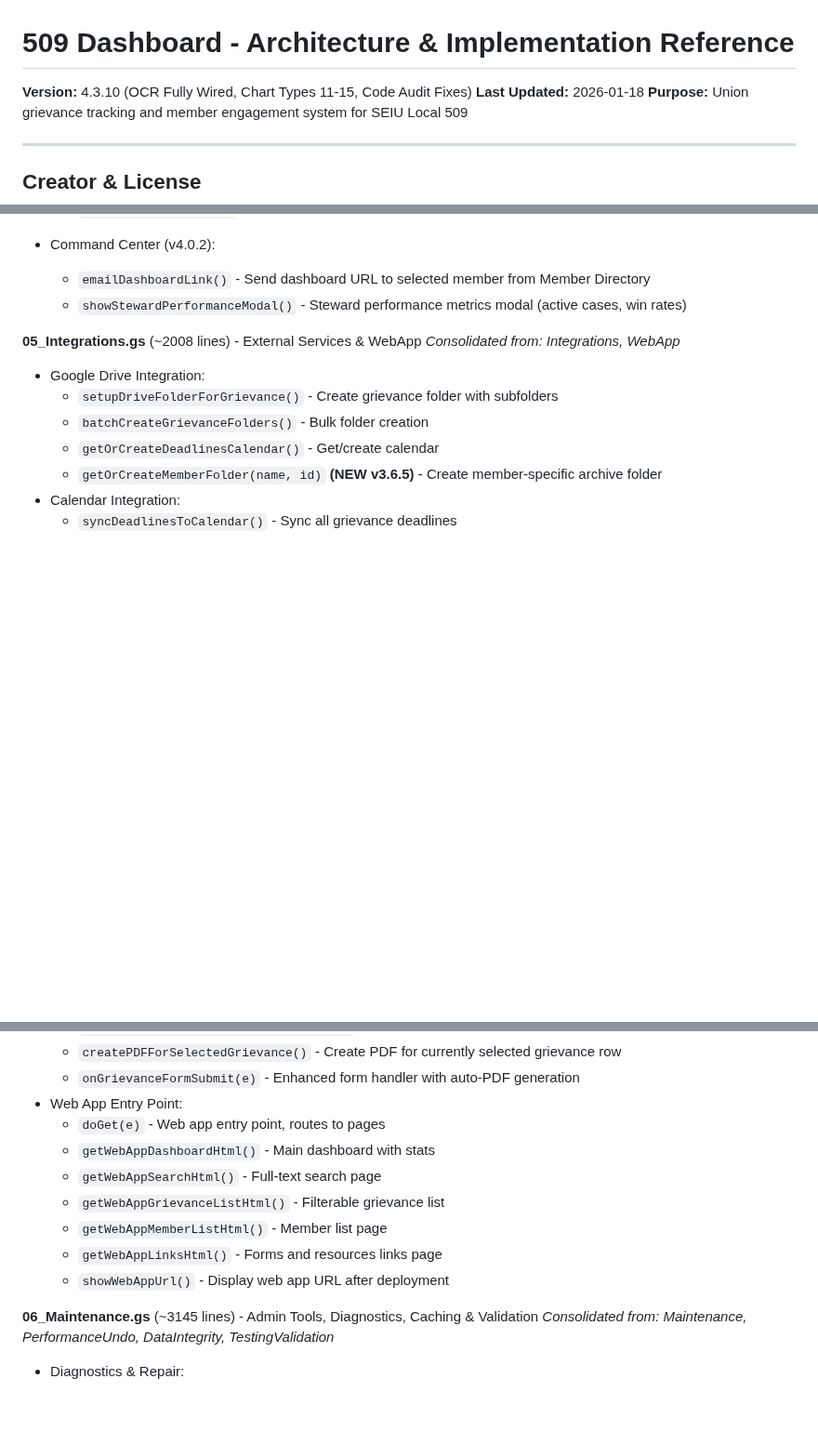
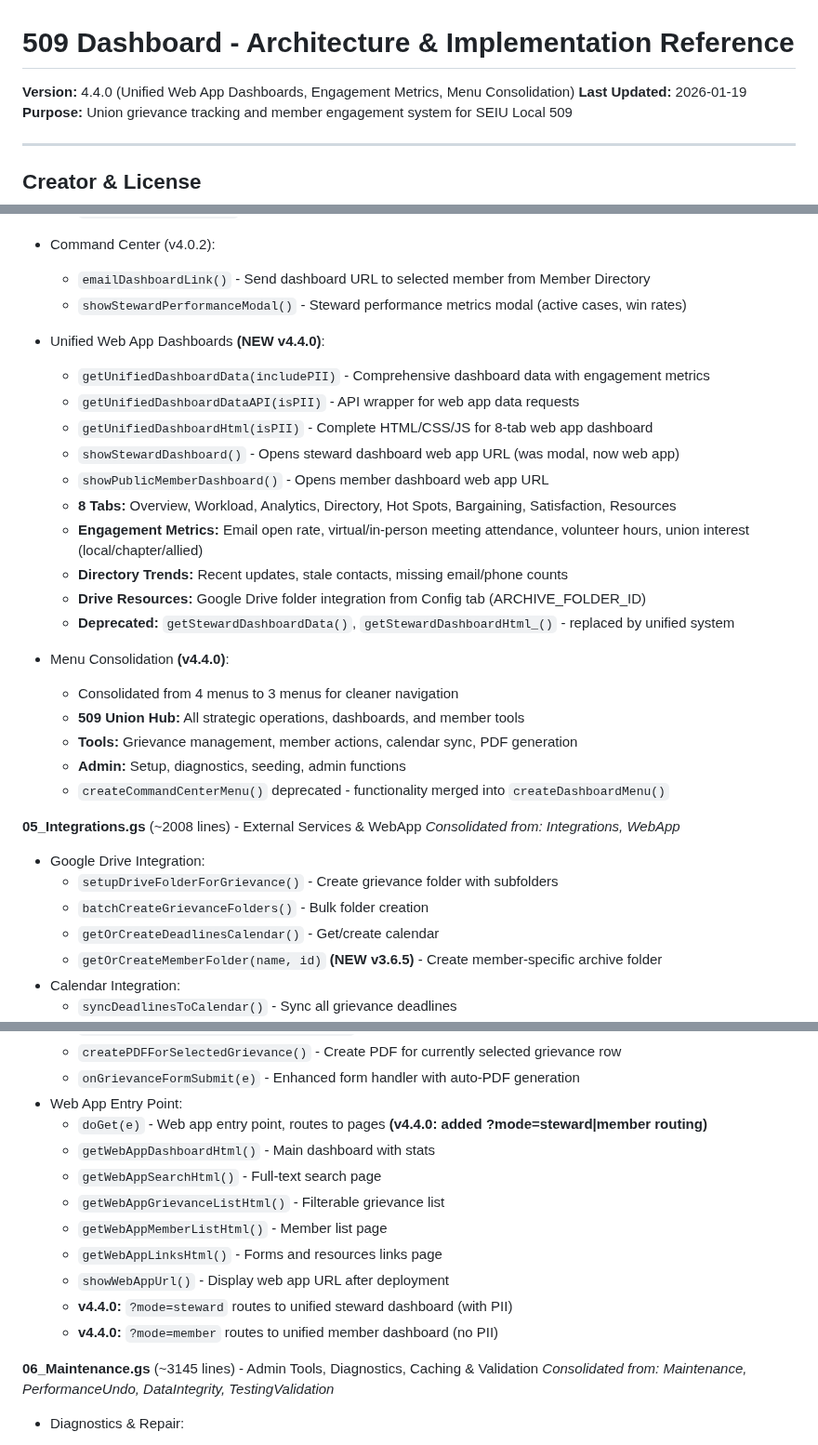
Before and after one commit to Woop91/Union-Tracker, a Markdown page: AIR.md, 3 parts joined by grey strips. Shown at 93% size. Rendered like a GitHub page; blank space fills up the shorter version.

```diff
--- a/AIR.md
+++ b/AIR.md
@@ -1,7 +1,7 @@
 # 509 Dashboard - Architecture & Implementation Reference
 
-**Version:** 4.3.10 (OCR Fully Wired, Chart Types 11-15, Code Audit Fixes)
-**Last Updated:** 2026-01-18
+**Version:** 4.4.0 (Unified Web App Dashboards, Engagement Metrics, Menu Consolidation)
+**Last Updated:** 2026-01-19
 **Purpose:** Union grievance tracking and member engagement system for SEIU Local 509
 
 ---
@@ -347,6 +347,25 @@ Copy all 11 `.gs` files from `src/` to your Google Apps Script project. Each fil
   - `emailDashboardLink()` - Send dashboard URL to selected member from Member Directory
   - `showStewardPerformanceModal()` - Steward performance metrics modal (active cases, win rates)
 
+- Unified Web App Dashboards **(NEW v4.4.0)**:
+  - `getUnifiedDashboardData(includePII)` - Comprehensive dashboard data with engagement metrics
+  - `getUnifiedDashboardDataAPI(isPII)` - API wrapper for web app data requests
+  - `getUnifiedDashboardHtml(isPII)` - Complete HTML/CSS/JS for 8-tab web app dashboard
+  - `showStewardDashboard()` - Opens steward dashboard web app URL (was modal, now web app)
+  - `showPublicMemberDashboard()` - Opens member dashboard web app URL
+  - **8 Tabs:** Overview, Workload, Analytics, Directory, Hot Spots, Bargaining, Satisfaction, Resources
+  - **Engagement Metrics:** Email open rate, virtual/in-person meeting attendance, volunteer hours, union interest (local/chapter/allied)
+  - **Directory Trends:** Recent updates, stale contacts, missing email/phone counts
+  - **Drive Resources:** Google Drive folder integration from Config tab (ARCHIVE_FOLDER_ID)
+  - **Deprecated:** `getStewardDashboardData()`, `getStewardDashboardHtml_()` - replaced by unified system
+
+- Menu Consolidation **(v4.4.0)**:
+  - Consolidated from 4 menus to 3 menus for cleaner navigation
+  - **509 Union Hub:** All strategic operations, dashboards, and member tools
+  - **Tools:** Grievance management, member actions, calendar sync, PDF generation
+  - **Admin:** Setup, diagnostics, seeding, admin functions
+  - `createCommandCenterMenu()` deprecated - functionality merged into `createDashboardMenu()`
+
 **05_Integrations.gs** (~2008 lines) - External Services & WebApp
 *Consolidated from: Integrations, WebApp*
 
@@ -366,13 +385,15 @@ Copy all 11 `.gs` files from `src/` to your Google Apps Script project. Each fil
   - `createPDFForSelectedGrievance()` - Create PDF for currently selected grievance row
   - `onGrievanceFormSubmit(e)` - Enhanced form handler with auto-PDF generation
 - Web App Entry Point:
-  - `doGet(e)` - Web app entry point, routes to pages
+  - `doGet(e)` - Web app entry point, routes to pages **(v4.4.0: added ?mode=steward|member routing)**
   - `getWebAppDashboardHtml()` - Main dashboard with stats
   - `getWebAppSearchHtml()` - Full-text search page
   - `getWebAppGrievanceListHtml()` - Filterable grievance list
   - `getWebAppMemberListHtml()` - Member list page
   - `getWebAppLinksHtml()` - Forms and resources links page
   - `showWebAppUrl()` - Display web app URL after deployment
+  - **v4.4.0:** `?mode=steward` routes to unified steward dashboard (with PII)
+  - **v4.4.0:** `?mode=member` routes to unified member dashboard (no PII)
 
 **06_Maintenance.gs** (~3145 lines) - Admin Tools, Diagnostics, Caching & Validation
 *Consolidated from: Maintenance, PerformanceUndo, DataIntegrity, TestingValidation*
```
Also changed, not shown: INTERACTIVE_DASHBOARD_GUIDE.md (+36 -26 lines).
